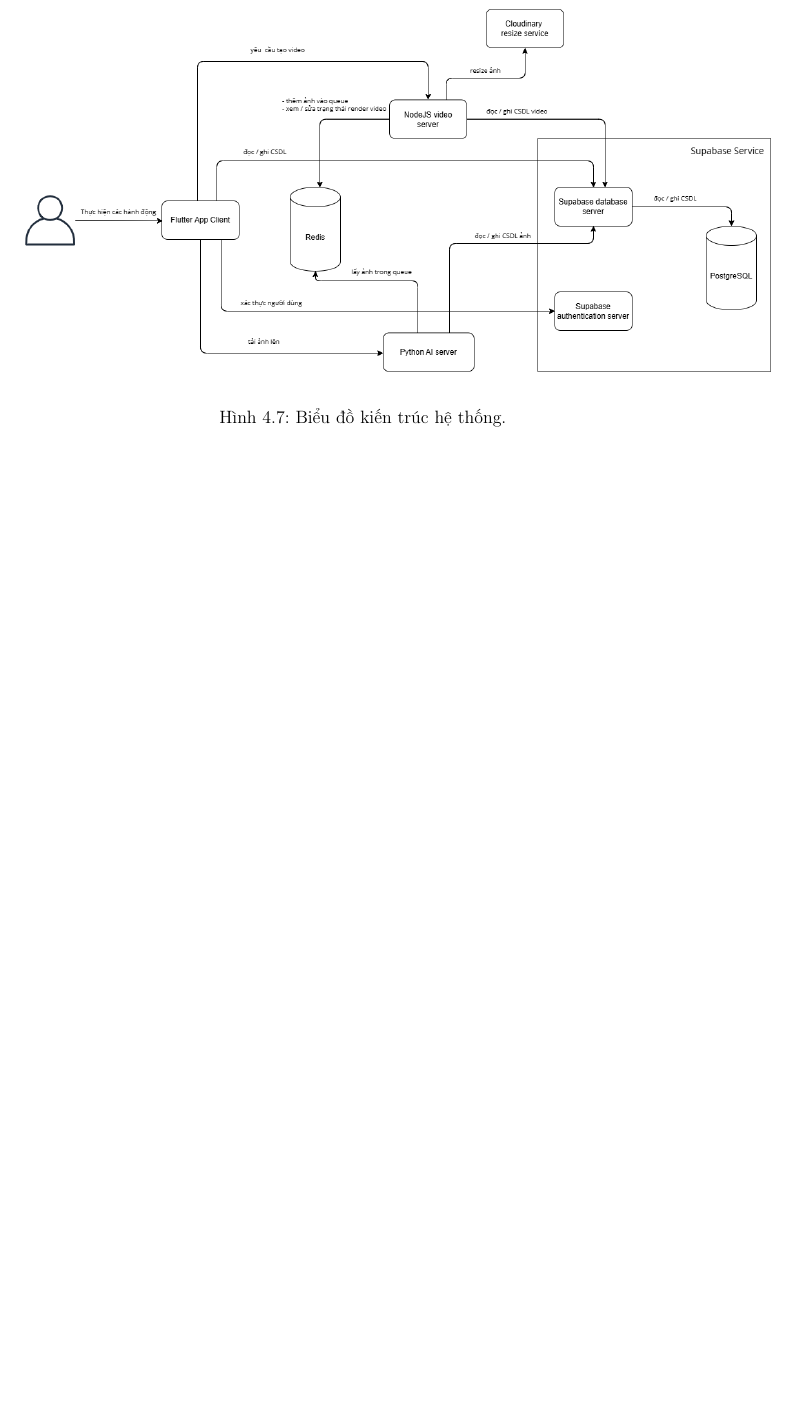
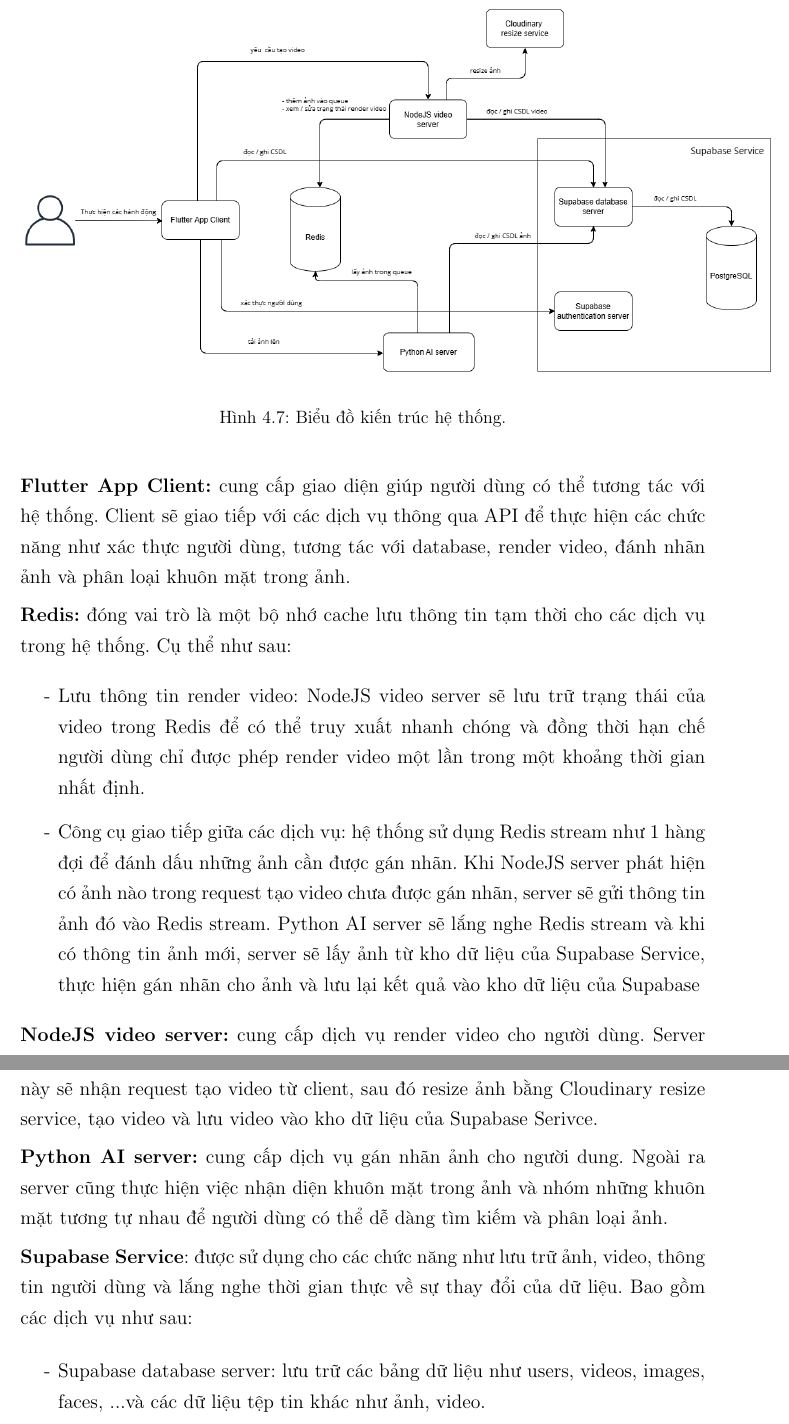
Before and after one commit to LostArrows27/graduation-thesis-document, a LaTeX thesis (tomtat.tex, which reads chapters/c4/system_design/4.1.2/4.1.2_design_system.tex): part of page 79 of 82 before the commit and two parts of pages 79 and 80 of 83 after it, the two joined at a grey line, cut so that both start at the same text, the shorter picture padded with empty space. Compiled offline with pdfLaTeX.

Commit message:
feat(4-1-2): system design

```diff
--- a/chapters/c4/system_design/4.1.2/4.1.2_design_system.tex
+++ b/chapters/c4/system_design/4.1.2/4.1.2_design_system.tex
@@ -8,3 +8,20 @@ Kiến trúc của hệ thống hoạt động theo như Hình 4.7
     \caption{Biểu đồ kiến trúc hệ thống.}
     \label{fig:architecture_diagram}
 \end{figure}
+
+\textbf{Flutter App Client:} cung cấp giao diện giúp người dùng có thể tương tác với hệ thống. Client sẽ giao tiếp với các dịch vụ thông qua API để thực hiện các chức năng như xác thực người dùng, tương tác với database, render video, đánh nhãn ảnh và phân loại khuôn mặt trong ảnh.
+
+\textbf{Redis:} đóng vai trò là một bộ nhớ cache lưu thông tin tạm thời cho các dịch vụ trong hệ thống. Cụ thể như sau:
+\begin{itemize}
+    \item[-] Lưu thông tin render video: NodeJS video server sẽ lưu trữ trạng thái của video trong Redis để có thể truy xuất nhanh chóng và đồng thời hạn chế người dùng chỉ được phép render video một lần trong một khoảng thời gian nhất định.
+    \item[-] Công cụ giao tiếp giữa các dịch vụ: hệ thống sử dụng Redis stream như 1 hàng đợi để đánh dấu những ảnh cần được gán nhãn. Khi NodeJS server phát hiện có ảnh nào trong request tạo video chưa được gán nhãn, server sẽ gửi thông tin ảnh đó vào Redis stream. Python AI server sẽ lắng nghe Redis stream và khi có thông tin ảnh mới, server sẽ lấy ảnh từ kho dữ liệu của Supabase Service, thực hiện gán nhãn cho ảnh và lưu lại kết quả vào kho dữ liệu của Supabase
+\end{itemize}
+
+\textbf{NodeJS video server:} cung cấp dịch vụ render video cho người dùng. Server này sẽ nhận request tạo video từ client, sau đó resize ảnh bằng Cloudinary resize service, tạo video và lưu video vào kho dữ liệu của Supabase Serivce.
+
+\textbf{Python AI server:} cung cấp dịch vụ gán nhãn ảnh cho người dung. Ngoài ra server cũng thực hiện việc nhận diện khuôn mặt trong ảnh và nhóm những khuôn mặt tương tự nhau để người dùng có thể dễ dàng tìm kiếm và phân loại ảnh.
+
+\textbf{Supabase Service}: được sử dụng cho các chức năng như lưu trữ ảnh, video, thông tin người dùng và lắng nghe thời gian thực về sự thay đổi của dữ liệu. Bao gồm các dịch vụ như sau:
+\begin{itemize}
+    \item[-] Supabase database server: lưu trữ các bảng dữ liệu như users, videos, images, faces, ...và các dữ liệu tệp tin khác như ảnh, video.
+    \item[-] Supabase authentication server: thực hiện xác thực và ủy quyền người dùng. Hệ thống sử dụng JWT token để xác thực người dùng và phân quyền truy cập cho các dịch vụ trong hệ thống.
```
Also changed, not shown: chapters/c4/system_design/4.1.2/4.1.2_design_system.tex (4 more changed lines).
